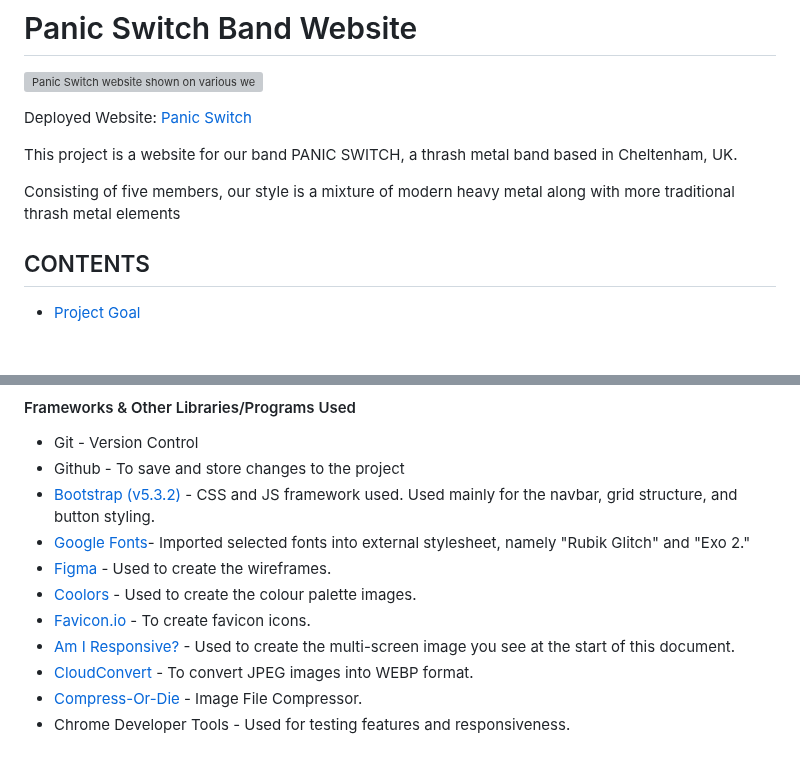
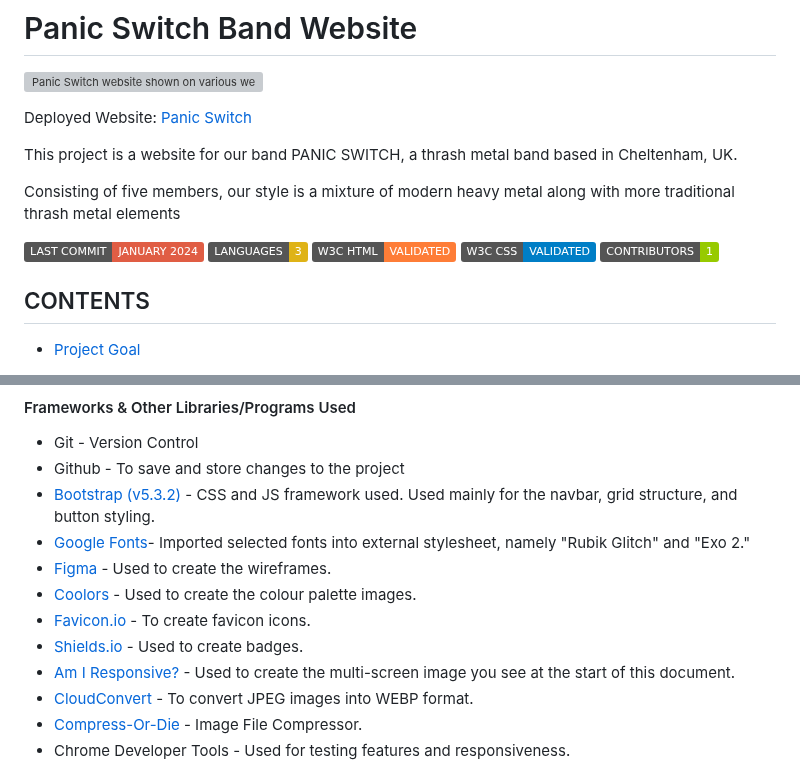
Before and after one commit to DanArthur99/Milestone-Project-1.Panic-Switch-Website, a Markdown page: README.md, 2 parts joined by grey strips. GitHub-like rendering; badges without logos; blank space fills up the shorter version; grey boxes are pictures that could not be loaded.

Commit message:
README: badges added

```diff
--- a/README.md
+++ b/README.md
@@ -8,6 +8,13 @@ Deployed Website: [Panic Switch](https://danarthur99.github.io/Milestone-Project
 This project is a website for our band PANIC SWITCH, a thrash metal band based in Cheltenham, UK.
 
 Consisting of five members, our style is a mixture of modern heavy metal along with more traditional thrash metal elements
+
+![Last Commit: January 2024](https://img.shields.io/badge/LAST_COMMIT-JANUARY_2024-red)
+![Languages: 3](https://img.shields.io/badge/LANGUAGES-3-yellow)
+![W3C HTML: Validated](https://img.shields.io/badge/W3C_HTML-VALIDATED-orange)
+![W3C CSS: Validated](https://img.shields.io/badge/W3C_CSS-VALIDATED-blue)
+![Contrubutors: 1](https://img.shields.io/badge/CONTRIBUTORS-1-green)
+
 
 ## CONTENTS
 
@@ -150,6 +157,7 @@ The programming languages used for this project were:
 * [Figma](https://www.figma.com/) - Used to create the wireframes.
 * [Coolors](https://coolors.co/) - Used to create the colour palette images.
 * [Favicon.io](https://favicon.io/) - To create favicon icons.
+* [Shields.io](https://shields.io/) - Used to create badges.
 * [Am I Responsive?](https://ui.dev/amiresponsive) - Used to create the multi-screen image you see at the start of this document.
 * [CloudConvert](https://cloudconvert.com/webp-converter) - To convert JPEG images into WEBP format.
 * [Compress-Or-Die](https://compress-or-die.com/webp) - Image File Compressor.
```
